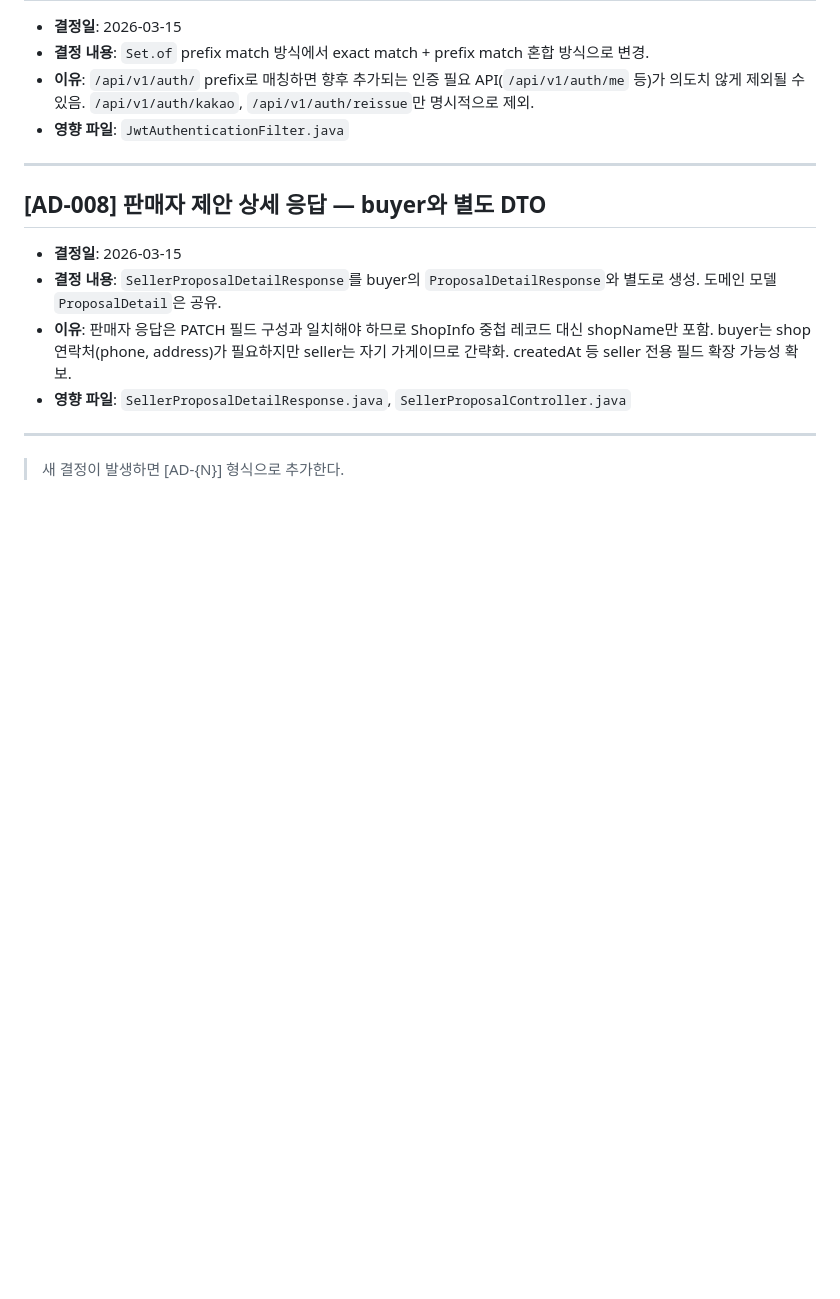
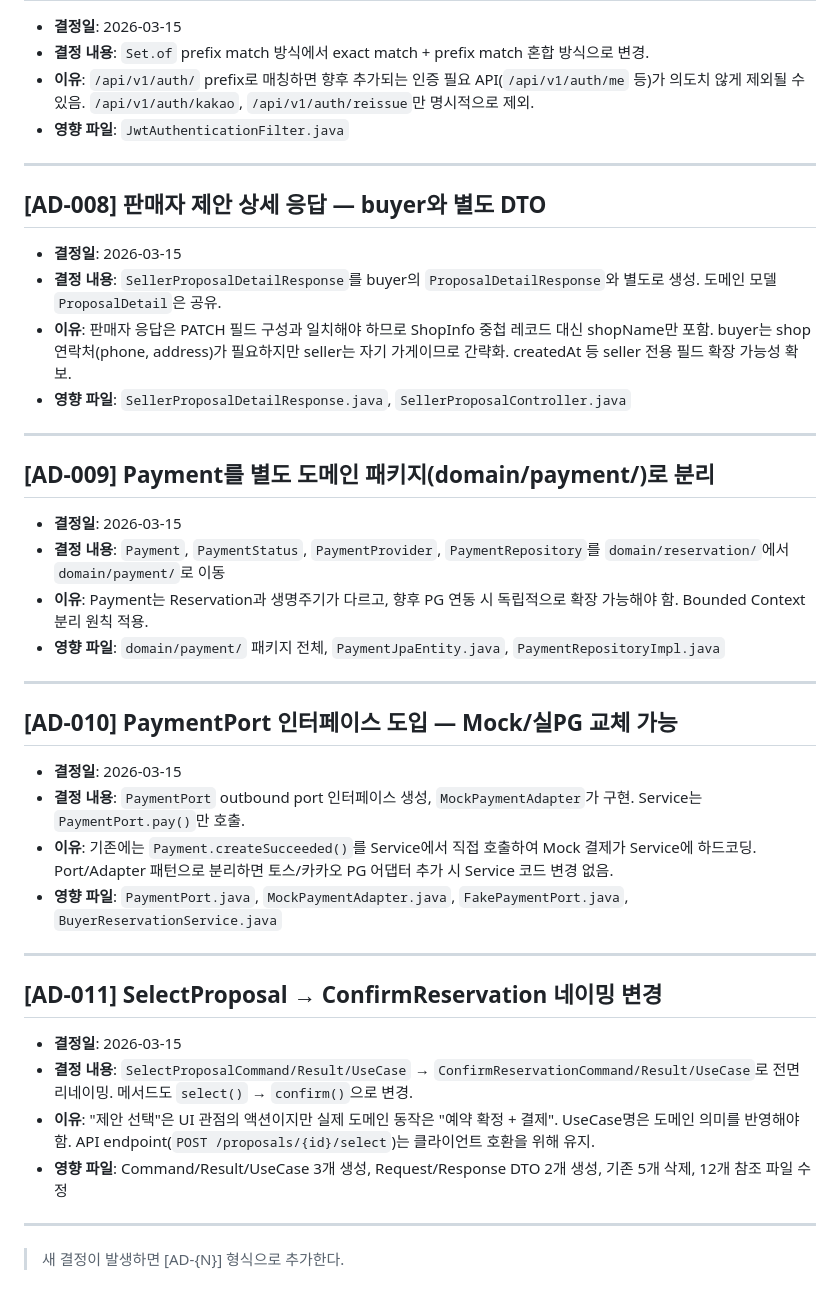
Before and after one commit to ceojosephinelee/florent, a Markdown page: .claude/ai-context/api-decisions.md, the part around the change. Rendered like a GitHub page; blank space fills up the shorter version.

Commit message:
chore(docs): ai-context 업데이트

```diff
--- a/.claude/ai-context/api-decisions.md
+++ b/.claude/ai-context/api-decisions.md
@@ -77,4 +77,31 @@
 
 ---
 
+## [AD-009] Payment를 별도 도메인 패키지(domain/payment/)로 분리
+
+- **결정일**: 2026-03-15
+- **결정 내용**: `Payment`, `PaymentStatus`, `PaymentProvider`, `PaymentRepository`를 `domain/reservation/`에서 `domain/payment/`로 이동
+- **이유**: Payment는 Reservation과 생명주기가 다르고, 향후 PG 연동 시 독립적으로 확장 가능해야 함. Bounded Context 분리 원칙 적용.
+- **영향 파일**: `domain/payment/` 패키지 전체, `PaymentJpaEntity.java`, `PaymentRepositoryImpl.java`
+
+---
+
+## [AD-010] PaymentPort 인터페이스 도입 — Mock/실PG 교체 가능
+
+- **결정일**: 2026-03-15
+- **결정 내용**: `PaymentPort` outbound port 인터페이스 생성, `MockPaymentAdapter`가 구현. Service는 `PaymentPort.pay()`만 호출.
+- **이유**: 기존에는 `Payment.createSucceeded()`를 Service에서 직접 호출하여 Mock 결제가 Service에 하드코딩. Port/Adapter 패턴으로 분리하면 토스/카카오 PG 어댑터 추가 시 Service 코드 변경 없음.
+- **영향 파일**: `PaymentPort.java`, `MockPaymentAdapter.java`, `FakePaymentPort.java`, `BuyerReservationService.java`
+
+---
+
+## [AD-011] SelectProposal → ConfirmReservation 네이밍 변경
+
+- **결정일**: 2026-03-15
+- **결정 내용**: `SelectProposalCommand/Result/UseCase` → `ConfirmReservationCommand/Result/UseCase`로 전면 리네이밍. 메서드도 `select()` → `confirm()`으로 변경.
+- **이유**: "제안 선택"은 UI 관점의 액션이지만 실제 도메인 동작은 "예약 확정 + 결제". UseCase명은 도메인 의미를 반영해야 함. API endpoint(`POST /proposals/{id}/select`)는 클라이언트 호환을 위해 유지.
+- **영향 파일**: Command/Result/UseCase 3개 생성, Request/Response DTO 2개 생성, 기존 5개 삭제, 12개 참조 파일 수정
+
+---
+
 > 새 결정이 발생하면 [AD-{N}] 형식으로 추가한다.
```
Also changed, not shown: .claude/ai-context/domain-knowledge.md (+3 -0 lines), .claude/ai-context/known-issues.md (+2 -2 lines).
